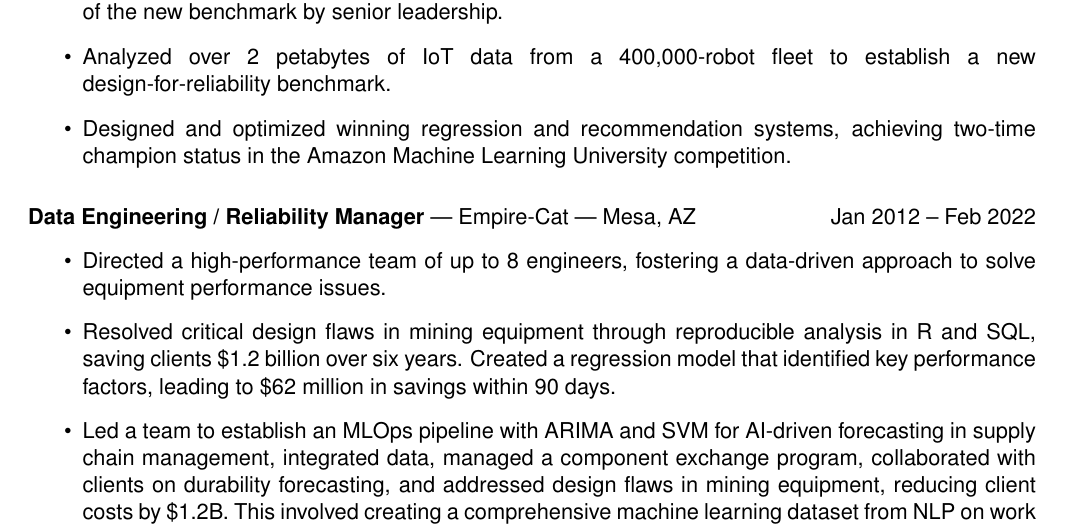
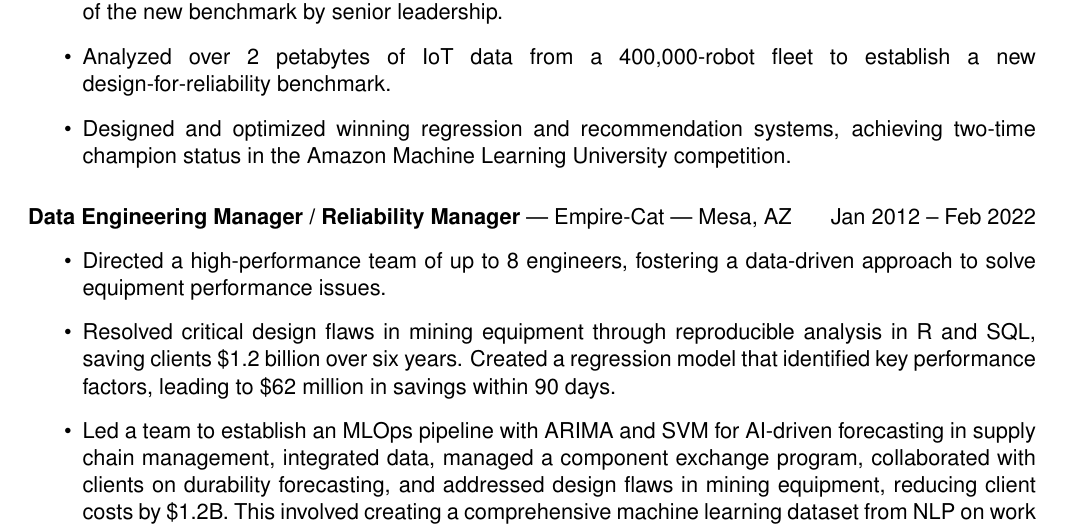
Before and after one commit to forloop11/resume-workshop, a LaTeX CV (todd_takala_resume.tex): part of page 1 of 2, cut so that both start at the same text. Compiled offline with pdfLaTeX.

Commit message:
Updates from Overleaf

```diff
--- a/todd_takala_resume.tex
+++ b/todd_takala_resume.tex
@@ -90,7 +90,7 @@ Lead Data Scientist with a proven track record of delivering over \$1.3 billion
 
 \vspace{0.2cm}
 
-\textbf{Data Engineering / Reliability Manager} | Empire-Cat | Mesa, AZ \hfill Jan 2012 – Feb 2022
+\textbf{Data Engineering Manager / Reliability Manager} | Empire-Cat | Mesa, AZ \hfill Jan 2012 – Feb 2022
 \begin{itemize}
     \item Directed a high-performance team of up to 8 engineers, fostering a data-driven approach to solve equipment performance issues.
     \item Resolved critical design flaws in mining equipment through reproducible analysis in R and SQL, saving clients \$1.2 billion over six years. Created a regression model that identified key performance factors, leading to \$62 million in savings within 90 days.
```
